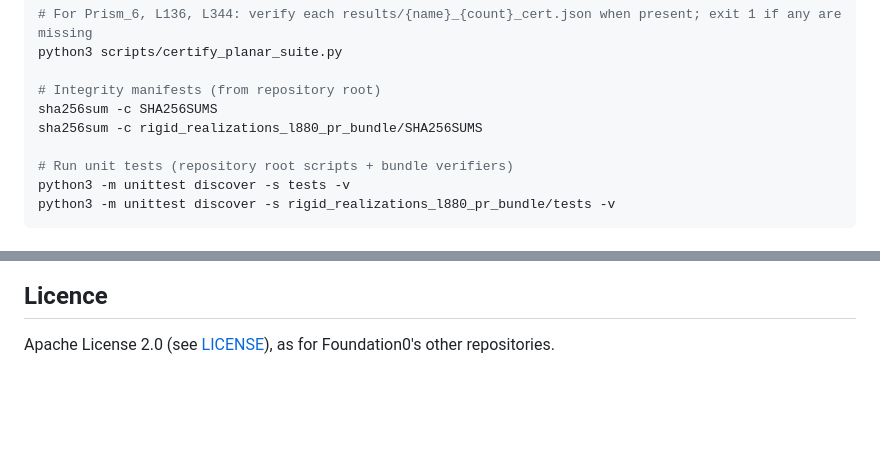
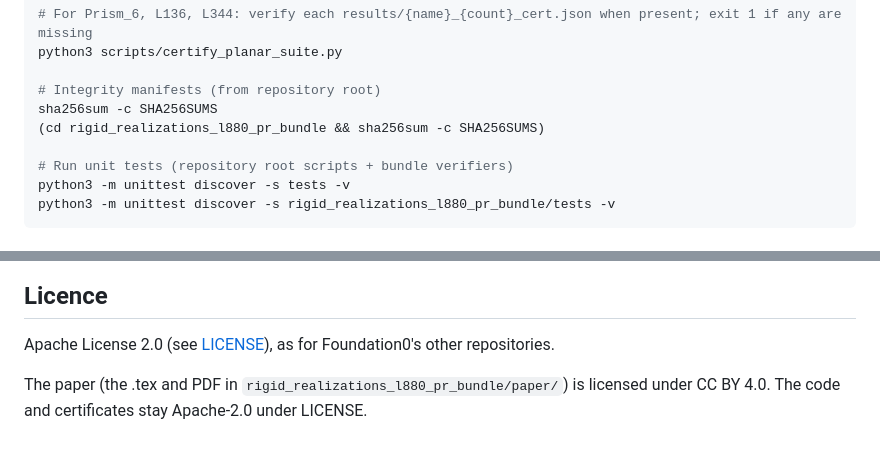
Before and after one commit to Foundation-0/rigid-realizations, a Markdown page: README.md, 2 parts joined by grey strips. Rendered like a GitHub page; blank space fills up the shorter version.

Commit message:
README: paper license note and SHA256SUMS command
Signed-off-by: ahrazzle <ahrazzle@users.noreply.github.com>

```diff
--- a/README.md
+++ b/README.md
@@ -48,7 +48,7 @@ python3 scripts/certify_planar_suite.py
 
 # Integrity manifests (from repository root)
 sha256sum -c SHA256SUMS
-sha256sum -c rigid_realizations_l880_pr_bundle/SHA256SUMS
+(cd rigid_realizations_l880_pr_bundle && sha256sum -c SHA256SUMS)
 
 # Run unit tests (repository root scripts + bundle verifiers)
 python3 -m unittest discover -s tests -v
@@ -83,3 +83,5 @@ Researched and verified by different model families across Gemini, Claude, Grok,
 ## Licence
 
 Apache License 2.0 (see [LICENSE](LICENSE)), as for Foundation0's other repositories.
+
+The paper (the .tex and PDF in `rigid_realizations_l880_pr_bundle/paper/`) is licensed under CC BY 4.0. The code and certificates stay Apache-2.0 under LICENSE.
```
